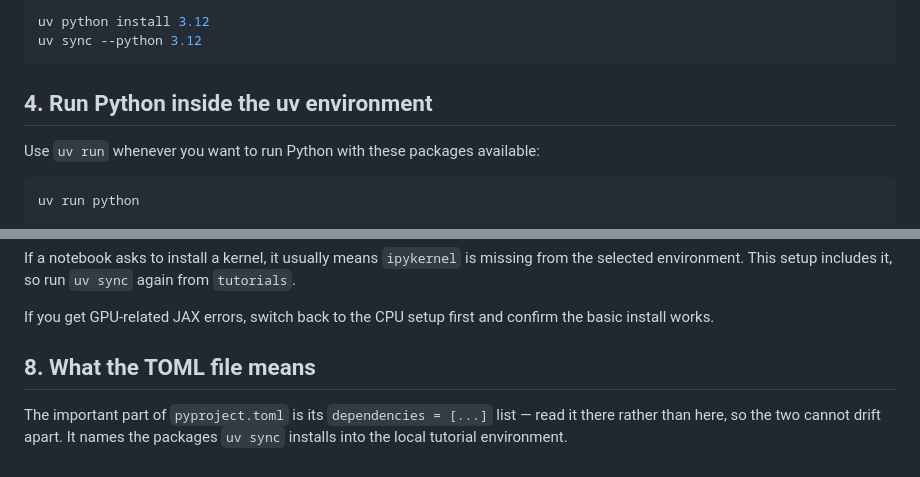
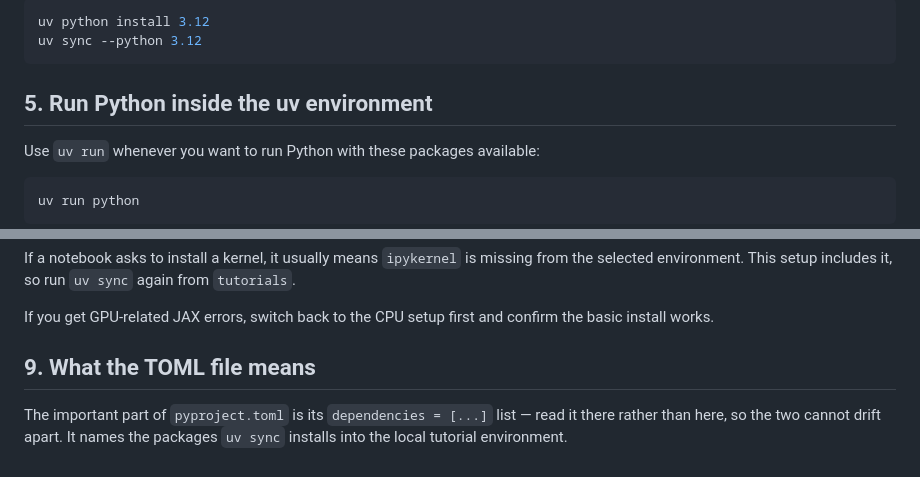
Before and after one commit to niekstevenson/MBNCS26, a Markdown page: Day5-SBI/README.md, 2 parts joined by grey strips. Drawn GitHub-style.

````diff
--- a/Day5-SBI/README.md
+++ b/Day5-SBI/README.md
@@ -71,7 +80,7 @@ uv python install 3.12
 uv sync --python 3.12
 ```
 
-## 4. Run Python inside the uv environment
+## 5. Run Python inside the uv environment
 
 Use `uv run` whenever you want to run Python with these packages available:
 
@@ -139,6 +146,6 @@ If a notebook asks to install a kernel, it usually means `ipykernel` is missing
 
 If you get GPU-related JAX errors, switch back to the CPU setup first and confirm the basic install works.
 
-## 8. What the TOML file means
+## 9. What the TOML file means
 
 The important part of `pyproject.toml` is its `dependencies = [...]` list — read it there rather than here, so the two cannot drift apart. It names the packages `uv sync` installs into the local tutorial environment.
````
Also changed, not shown: other parts of Day5-SBI/README.md (+15 -8 lines).
